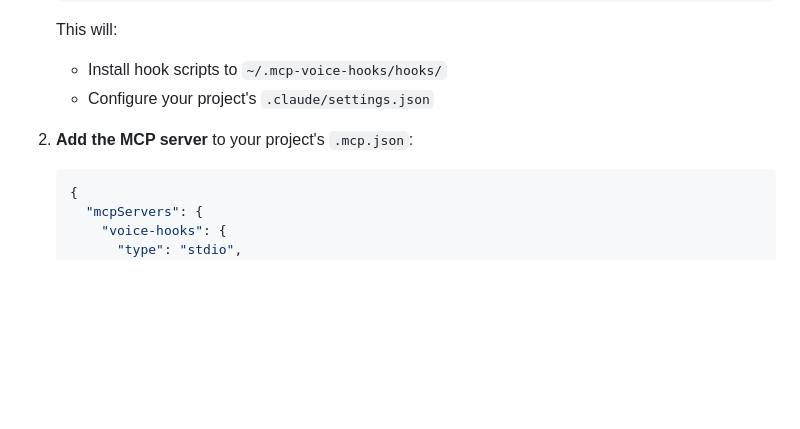
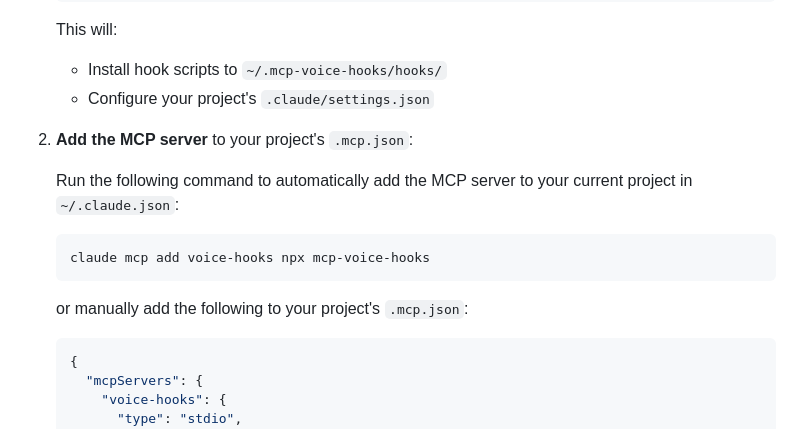
Before and after one commit to regevbr/mcp-voice-hooks, a Markdown page: README.md, the part around the change. Drawn GitHub-style; blank space fills up the shorter version.

Commit message:
claude mcp add

````diff
--- a/README.md
+++ b/README.md
@@ -34,6 +34,14 @@ mcp-voice-hooks enables continuous voice conversations with AI assistants by:
    - Configure your project's `.claude/settings.json`
 
 2. **Add the MCP server** to your project's `.mcp.json`:
+
+   Run the following command to automatically add the MCP server to your current project in `~/.claude.json`:
+
+    ```bash
+    claude mcp add voice-hooks npx mcp-voice-hooks
+    ```
+
+   or manually add the following to your project's `.mcp.json`:
 
    ```json
    {
````
Also changed, not shown: roadmap.md (+1 -12 lines).
